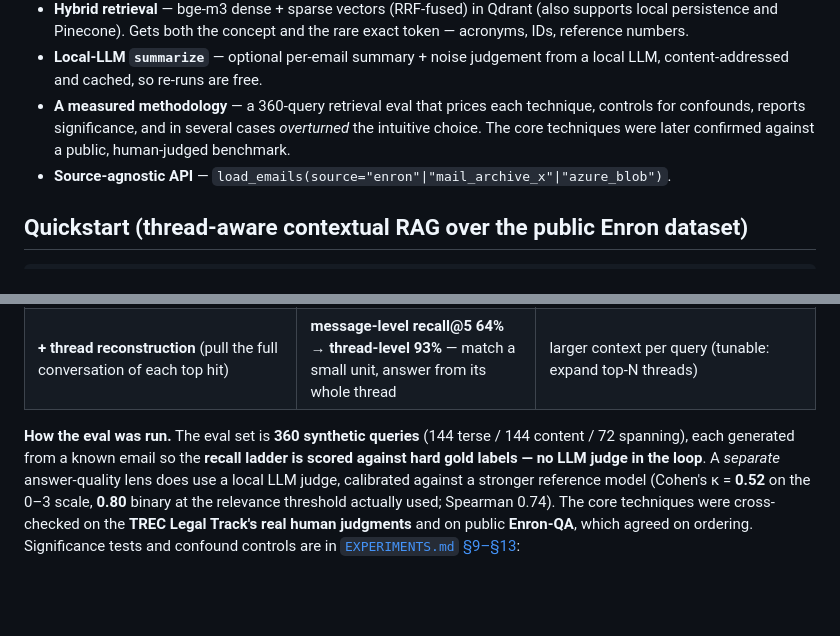
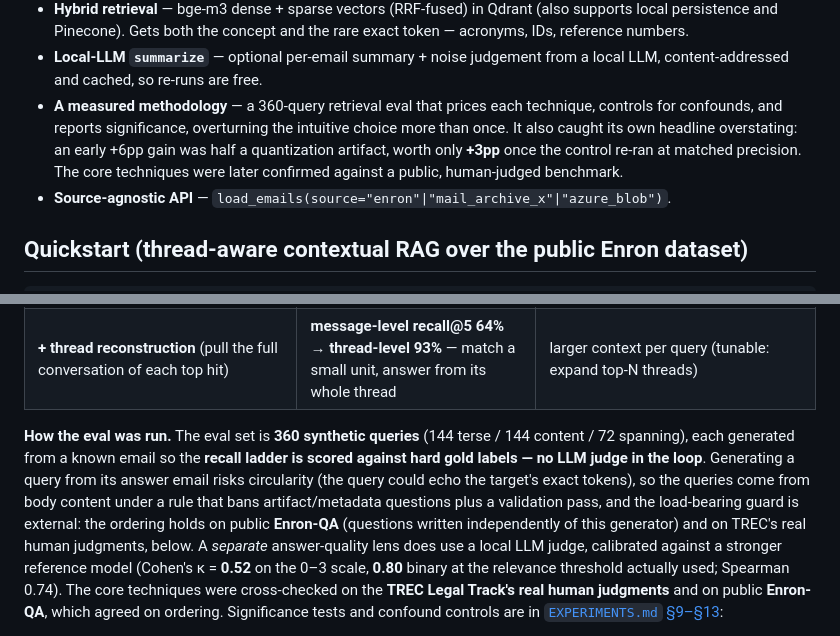
Before and after one commit to fmasi/mailrag, a Markdown page: README.md, 2 parts joined by grey strips. Drawn GitHub-style; blank space fills up the shorter version.

Commit message:
docs: surface the confound-catch higher + address synthetic-query circularity
Two adversarial-review follow-ups, both pure copy:

- Elevate the strongest proof of rigor into the near-top "measured methodology"
  bullet: the eval caught its own +6pp headline as half a quantization artifact,
  worth only +3pp at matched precision. Previously this only appeared two-thirds
  down the case study.
- Pre-empt the synthetic-query circularity question in one sentence: queries are
  body-only with an artifact-ban rule + validation pass, and the load-bearing
  guard is external (public Enron-QA + TREC human judgments agree on ordering).

Co-Authored-By: Claude Opus 4.8 <noreply@anthropic.com>
Claude-Session: https://claude.ai/code/session_01AqY1PYaXBoaVSPfjtuSVRL

```diff
--- a/README.md
+++ b/README.md
@@ -59,9 +59,10 @@ The point was never a single app — it's a private, open stack of context I own
 - **Local-LLM `summarize`** — optional per-email summary + noise judgement from a local
   LLM, content-addressed and cached, so re-runs are free.
 - **A measured methodology** — a 360-query retrieval eval that prices each technique,
-  controls for confounds, reports significance, and in several cases *overturned* the
-  intuitive choice. The core techniques were later confirmed against a public,
-  human-judged benchmark.
+  controls for confounds, and reports significance, overturning the intuitive choice more
+  than once. It also caught its own headline overstating: an early +6pp gain was half a
+  quantization artifact, worth only **+3pp** once the control re-ran at matched precision.
+  The core techniques were later confirmed against a public, human-judged benchmark.
 - **Source-agnostic API** — `load_emails(source="enron"|"mail_archive_x"|"azure_blob")`.
 
 ## Quickstart (thread-aware contextual RAG over the public Enron dataset)
@@ -198,7 +199,12 @@ write-up:
 
 **How the eval was run.** The eval set is **360 synthetic queries** (144 terse / 144 content /
 72 spanning), each generated from a known email so the **recall ladder is scored against hard
-gold labels — no LLM judge in the loop**. A *separate* answer-quality lens does use a local LLM
+gold labels — no LLM judge in the loop**. Generating a query from its answer email risks
+circularity (the query could echo the target's exact tokens), so the queries come from body
+content under a rule that bans artifact/metadata questions plus a validation pass, and the
+load-bearing guard is external: the ordering holds on public **Enron-QA** (questions written
+independently of this generator) and on TREC's real human judgments, below. A *separate*
+answer-quality lens does use a local LLM
 judge, calibrated against a stronger reference model (Cohen's κ = **0.52** on the 0–3 scale,
 **0.80** binary at the relevance threshold actually used; Spearman 0.74). The core techniques
 were cross-checked on the **TREC Legal Track's real human judgments** and on public **Enron-QA**,
```
